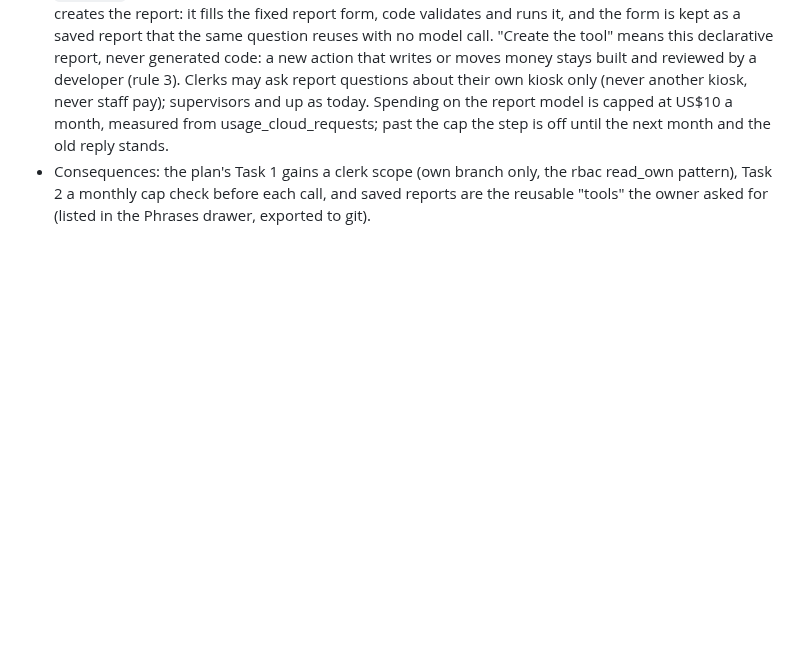
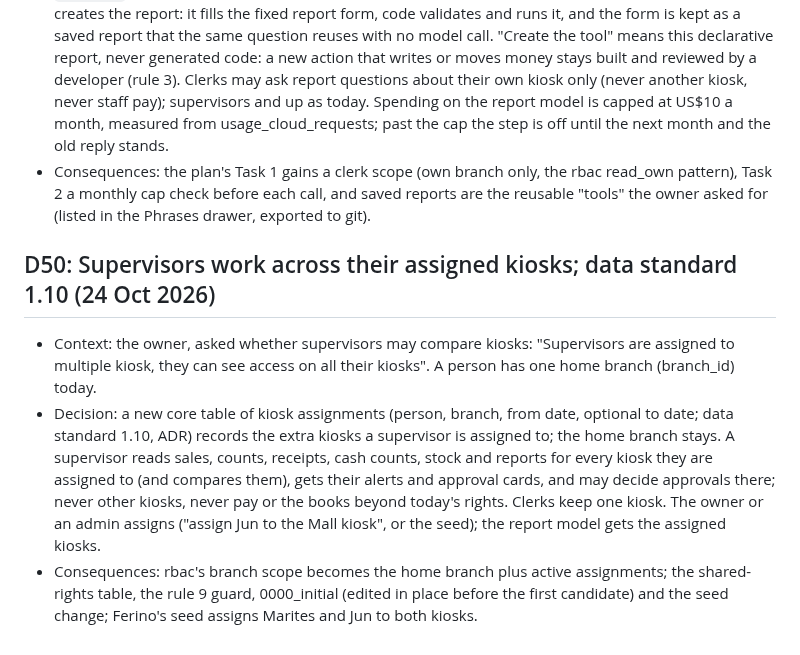
Before and after one commit to Predictive-Systems-Inc/mia, a Markdown page: docs/decisions.md, the part around the change. Drawn GitHub-style; blank space fills up the shorter version.

Commit message:
D50: supervisors work across their assigned kiosks; data standard 1.10 (the owner's yes)
Co-Authored-By: Claude Opus 5.5 <noreply@anthropic.com>
Claude-Session: https://claude.ai/code/session_013J5FRfjLZR7K3vLzgBZfXN

```diff
--- a/docs/decisions.md
+++ b/docs/decisions.md
@@ -438,3 +438,8 @@ Answers to docs/questions.md. Reference the question number. Decisions that chan
 - Context: the report-questions plan (docs/superpowers/plans/2026-10-24-report-questions.md, teach-Mia spec section 4c) asked which hosted model answers open report questions, whether clerks may ask, and a cost cap.
 - Decision: when no existing tool answers a report question, the gateway model (the configured `gateway/` route, MIA_REPORT_MODEL or MIA_MODEL; Better Labs LiteLLM, or OpenRouter in dev) creates the report: it fills the fixed report form, code validates and runs it, and the form is kept as a saved report that the same question reuses with no model call. "Create the tool" means this declarative report, never generated code: a new action that writes or moves money stays built and reviewed by a developer (rule 3). Clerks may ask report questions about their own kiosk only (never another kiosk, never staff pay); supervisors and up as today. Spending on the report model is capped at US$10 a month, measured from usage_cloud_requests; past the cap the step is off until the next month and the old reply stands.
 - Consequences: the plan's Task 1 gains a clerk scope (own branch only, the rbac read_own pattern), Task 2 a monthly cap check before each call, and saved reports are the reusable "tools" the owner asked for (listed in the Phrases drawer, exported to git).
+
+## D50: Supervisors work across their assigned kiosks; data standard 1.10 (24 Oct 2026)
+- Context: the owner, asked whether supervisors may compare kiosks: "Supervisors are assigned to multiple kiosk, they can see access on all their kiosks". A person has one home branch (branch_id) today.
+- Decision: a new core table of kiosk assignments (person, branch, from date, optional to date; data standard 1.10, ADR) records the extra kiosks a supervisor is assigned to; the home branch stays. A supervisor reads sales, counts, receipts, cash counts, stock and reports for every kiosk they are assigned to (and compares them), gets their alerts and approval cards, and may decide approvals there; never other kiosks, never pay or the books beyond today's rights. Clerks keep one kiosk. The owner or an admin assigns ("assign Jun to the Mall kiosk", or the seed); the report model gets the assigned kiosks.
+- Consequences: rbac's branch scope becomes the home branch plus active assignments; the shared-rights table, the rule 9 guard, 0000_initial (edited in place before the first candidate) and the seed change; Ferino's seed assigns Marites and Jun to both kiosks.
```
